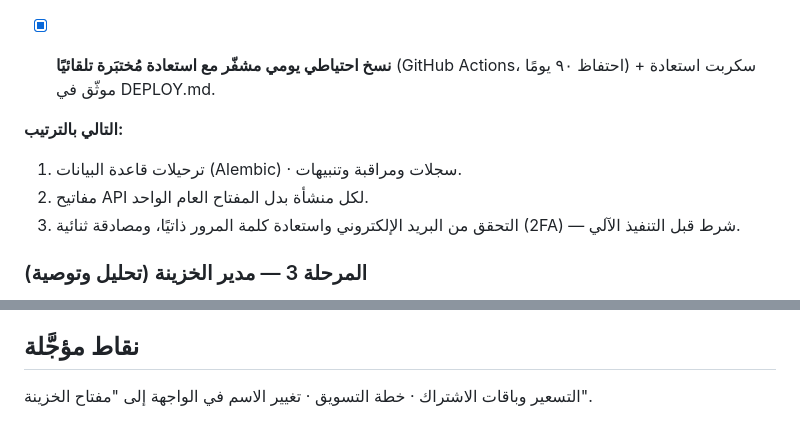
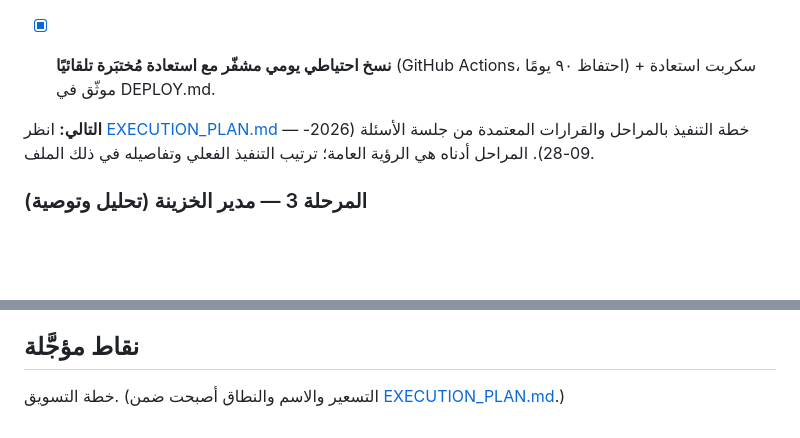
Before and after one commit to ahmedarfaj-GH/profit-first-v4, a Markdown page: plan.md, 2 parts joined by grey strips. Rendered like a GitHub page; blank space fills up the shorter version.

```diff
--- a/plan.md
+++ b/plan.md
@@ -50,10 +50,7 @@
 
 - [x] **نسخ احتياطي يومي مشفّر مع استعادة مُختبَرة تلقائيًا** (GitHub Actions، احتفاظ ٩٠ يومًا) + سكربت استعادة موثّق في DEPLOY.md.
 
-**التالي بالترتيب:**
-1. ترحيلات قاعدة البيانات (Alembic) · سجلات ومراقبة وتنبيهات.
-2. مفاتيح API لكل منشأة بدل المفتاح العام الواحد.
-3. التحقق من البريد الإلكتروني واستعادة كلمة المرور ذاتيًا، ومصادقة ثنائية (2FA) — شرط قبل التنفيذ الآلي.
+**التالي:** انظر [EXECUTION_PLAN.md](EXECUTION_PLAN.md) — خطة التنفيذ بالمراحل والقرارات المعتمدة من جلسة الأسئلة (2026-09-28). المراحل أدناه هي الرؤية العامة؛ ترتيب التنفيذ الفعلي وتفاصيله في ذلك الملف.
 
 ### المرحلة 3 — مدير الخزينة (تحليل وتوصية)
 - **الحسابات البنكية وموقف النقد:** أين السيولة (بنك/حساب/عملة/كيان).
@@ -84,4 +81,4 @@
 - عدم الوعد بزمن تنفيذ "خلال ثوانٍ" قبل اختباره فعليًا مع المزوّد والبنك.
 
 ## نقاط مؤجَّلة
-التسعير وباقات الاشتراك · خطة التسويق · تغيير الاسم في الواجهة إلى "مفتاح الخزينة".
+خطة التسويق. (التسعير والاسم والنطاق أصبحت ضمن [EXECUTION_PLAN.md](EXECUTION_PLAN.md).)
```
Also changed, not shown: EXECUTION_PLAN.md (added, +221 -0 lines).
